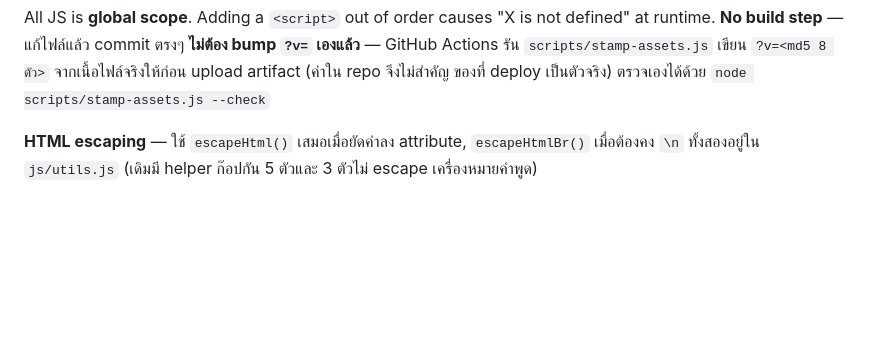
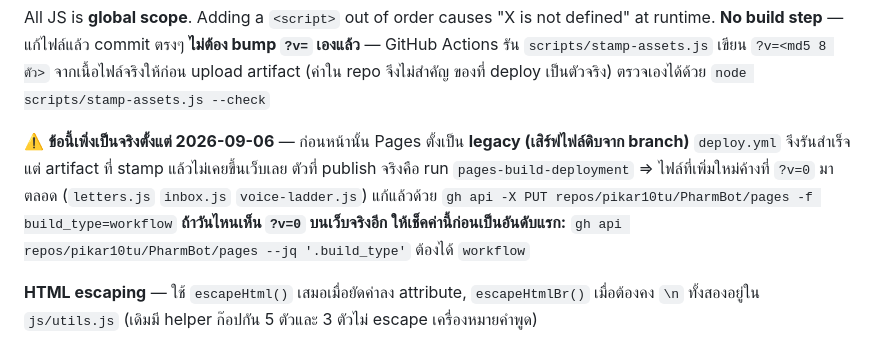
Before and after one commit to pikar10tu/PharmBot, a Markdown page: CLAUDE.md, the part around the change. GitHub-like rendering; blank space fills up the shorter version.

Commit message:
docs: record that asset stamping never reached production until now
GitHub Pages was on the legacy branch-serving build type, so deploy.yml
ran stamp-assets.js into an artifact nobody published; the raw branch
went live instead. Files added after the last local stamping run sat at
?v=0 forever (letters.js, inbox.js, voice-ladder.js). Switched the repo
to build_type=workflow, which makes the documented behaviour real, and
noted the one command to check first if ?v=0 shows up again.

Co-Authored-By: Claude Opus 5 <noreply@anthropic.com>
Claude-Session: https://claude.ai/code/session_01AaDqc61uE1spEhEjASfFNY

```diff
--- a/CLAUDE.md
+++ b/CLAUDE.md
@@ -154,6 +154,13 @@ All JS is **global scope**. Adding a `<script>` out of order causes "X is not de
 **ไม่ต้อง bump `?v=` เองแล้ว** — GitHub Actions รัน `scripts/stamp-assets.js` เขียน `?v=<md5 8 ตัว>`
 จากเนื้อไฟล์จริงให้ก่อน upload artifact (ค่าใน repo จึงไม่สำคัญ ของที่ deploy เป็นตัวจริง)
 ตรวจเองได้ด้วย `node scripts/stamp-assets.js --check`
+
+⚠️ **ข้อนี้เพิ่งเป็นจริงตั้งแต่ 2026-09-06** — ก่อนหน้านั้น Pages ตั้งเป็น **legacy (เสิร์ฟไฟล์ดิบจาก branch)**
+`deploy.yml` จึงรันสำเร็จแต่ artifact ที่ stamp แล้วไม่เคยขึ้นเว็บเลย ตัวที่ publish จริงคือ run
+`pages-build-deployment` ⇒ ไฟล์ที่เพิ่มใหม่ค้างที่ `?v=0` มาตลอด (`letters.js` `inbox.js` `voice-ladder.js`)
+แก้แล้วด้วย `gh api -X PUT repos/pikar10tu/PharmBot/pages -f build_type=workflow`
+**ถ้าวันไหนเห็น `?v=0` บนเว็บจริงอีก ให้เช็คค่านี้ก่อนเป็นอันดับแรก:**
+`gh api repos/pikar10tu/PharmBot/pages --jq '.build_type'` ต้องได้ `workflow`
 
 **HTML escaping** — ใช้ `escapeHtml()` เสมอเมื่อยัดค่าลง attribute, `escapeHtmlBr()` เมื่อต้องคง `\n`
 ทั้งสองอยู่ใน `js/utils.js` (เดิมมี helper ก๊อปกัน 5 ตัวและ 3 ตัวไม่ escape เครื่องหมายคำพูด)
```
